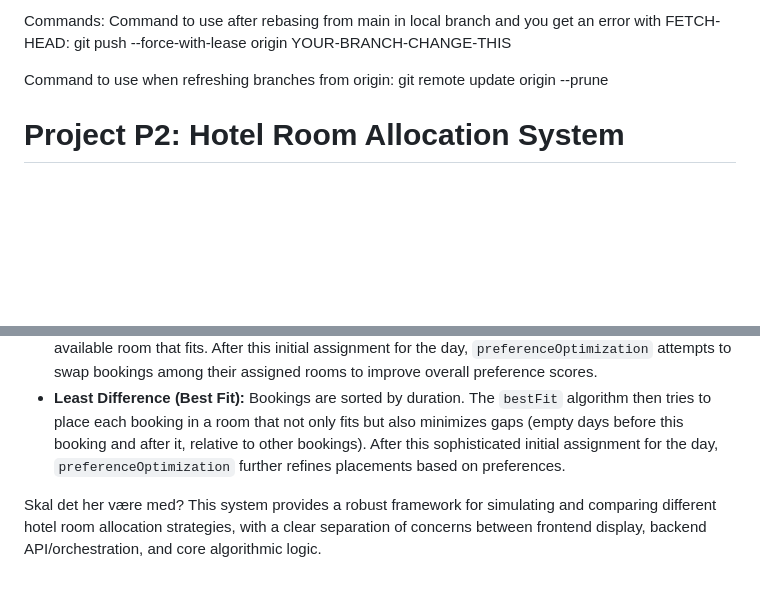
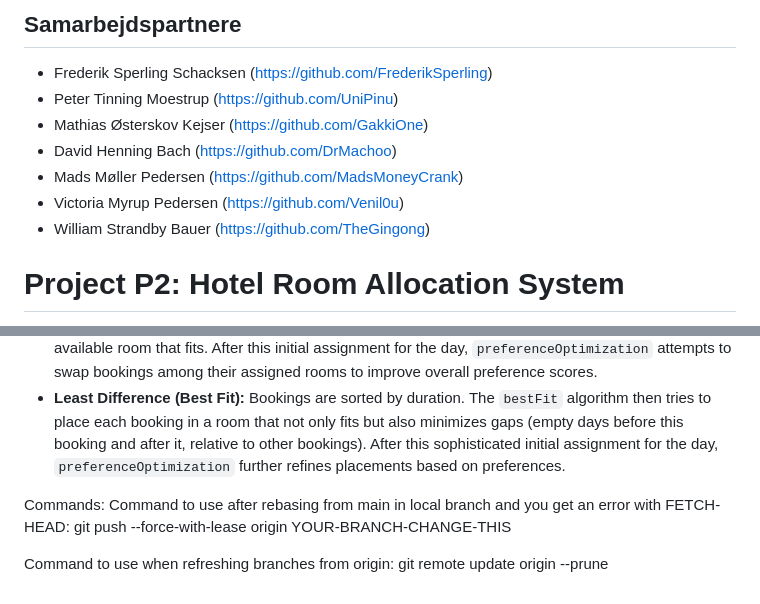
Before and after one commit to TheGingong/p2, a Markdown page: README.md, 2 parts joined by grey strips. Drawn GitHub-style; blank space fills up the shorter version.

```diff
--- a/README.md
+++ b/README.md
@@ -1,8 +1,12 @@
-Commands:
-Command to use after rebasing from main in local branch and you get an error with FETCH-HEAD:
-git push --force-with-lease origin YOUR-BRANCH-CHANGE-THIS
+## Samarbejdspartnere
+- Frederik Sperling Schacksen (https://github.com/FrederikSperling)
+- Peter Tinning Moestrup (https://github.com/UniPinu)
+- Mathias Østerskov Kejser (https://github.com/GakkiOne)
+- David Henning Bach (https://github.com/DrMachoo)
+- Mads Møller Pedersen (https://github.com/MadsMoneyCrank)
+- Victoria Myrup Pedersen (https://github.com/Venil0u)
+- William Strandby Bauer (https://github.com/TheGingong)
 
-Command to use when refreshing branches from origin: git remote update origin --prune
 
 # Project P2: Hotel Room Allocation System
 
@@ -134,5 +138,9 @@ The project is organized into server-side logic, client-side interface, and data
 *   **Stay Duration:** Bookings are first sorted by duration (longest first). Then, they are assigned to the first available room that fits. After this initial assignment for the day, `preferenceOptimization` attempts to swap bookings among their assigned rooms to improve overall preference scores.
 *   **Least Difference (Best Fit):** Bookings are sorted by duration. The `bestFit` algorithm then tries to place each booking in a room that not only fits but also minimizes gaps (empty days before this booking and after it, relative to other bookings). After this sophisticated initial assignment for the day, `preferenceOptimization` further refines placements based on preferences.
 
-Skal det her være med?
-This system provides a robust framework for simulating and comparing different hotel room allocation strategies, with a clear separation of concerns between frontend display, backend API/orchestration, and core algorithmic logic.
+
+Commands:
+Command to use after rebasing from main in local branch and you get an error with FETCH-HEAD:
+git push --force-with-lease origin YOUR-BRANCH-CHANGE-THIS
+
+Command to use when refreshing branches from origin: git remote update origin --prune
```
